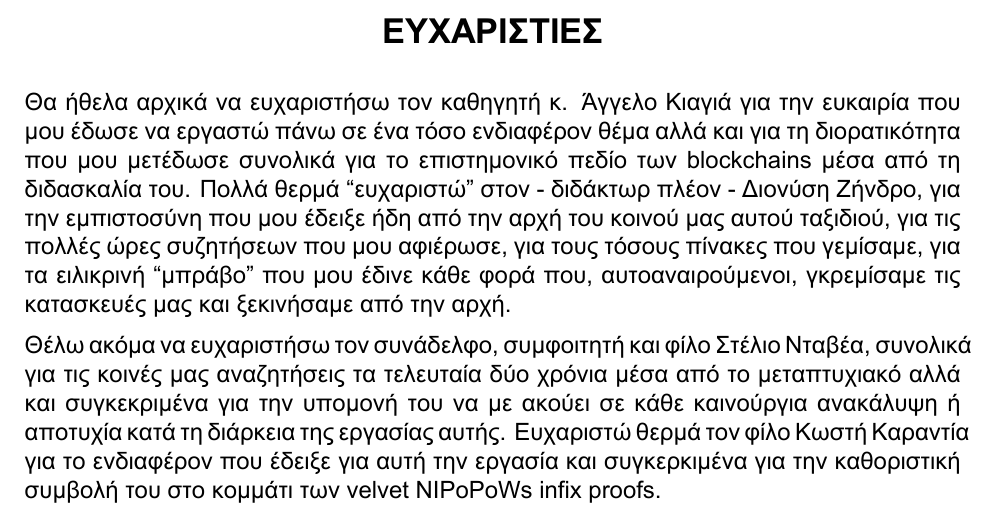
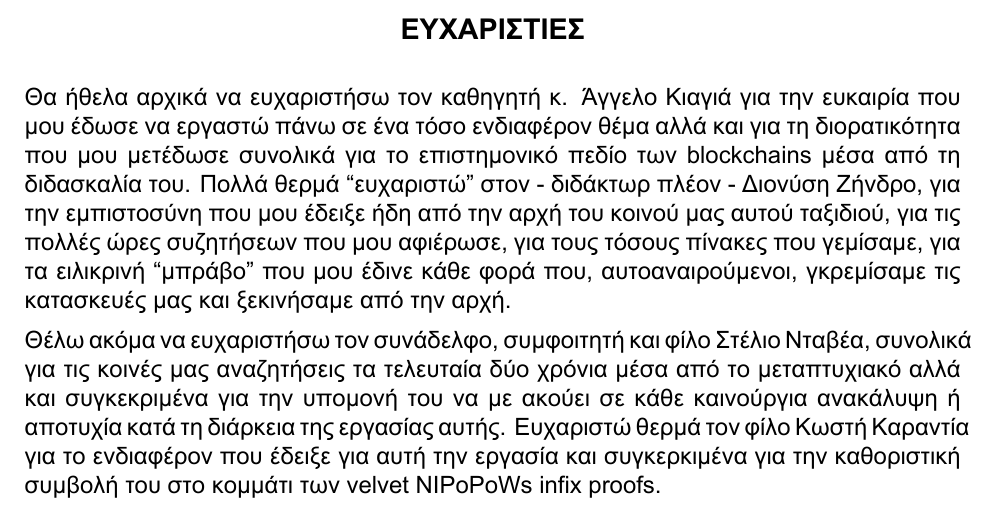
Before and after one commit to andripol/thesis, a LaTeX thesis (thesis.tex, which reads chapters/acknowledgements/acknowledgements.tex): part of page 8 of 82, cut so that both start at the same text. The pictures show the PDF file thesis.pdf that the author committed with the source.

Commit message:
Change font of acknowledgements title and update pdf

```diff
--- a/chapters/acknowledgements/acknowledgements.tex
+++ b/chapters/acknowledgements/acknowledgements.tex
@@ -1,6 +1,6 @@
 \newpage
 \begin{center}
-    \Large \textbf{ΕΥΧΑΡΙΣΤΙΕΣ}
+    \large \textbf{ΕΥΧΑΡΙΣΤΙΕΣ}
 \end{center}
 Θα ήθελα αρχικά να ευχαριστήσω τον καθηγητή κ. Άγγελο Κιαγιά για την ευκαιρία που μου έδωσε να εργαστώ πάνω σε ένα τόσο ενδιαφέρον θέμα αλλά και για τη διορατικότητα που μου μετέδωσε συνολικά για το επιστημονικό πεδίο των blockchains μέσα από τη διδασκαλία του. Πολλά θερμά ``ευχαριστώ'' στον - διδάκτωρ πλέον - Διονύση Ζήνδρο, για την εμπιστοσύνη που μου έδειξε ήδη από την αρχή του κοινού μας αυτού ταξιδιού, για τις πολλές ώρες συζητήσεων που μου αφιέρωσε, για τους τόσους πίνακες που γεμίσαμε, για τα ειλικρινή ``μπράβο'' που μου έδινε κάθε φορά που, αυτοαναιρούμενοι, γκρεμίσαμε τις κατασκευές μας και ξεκινήσαμε από την αρχή.
 
```
Also changed, not shown: thesis.pdf.
